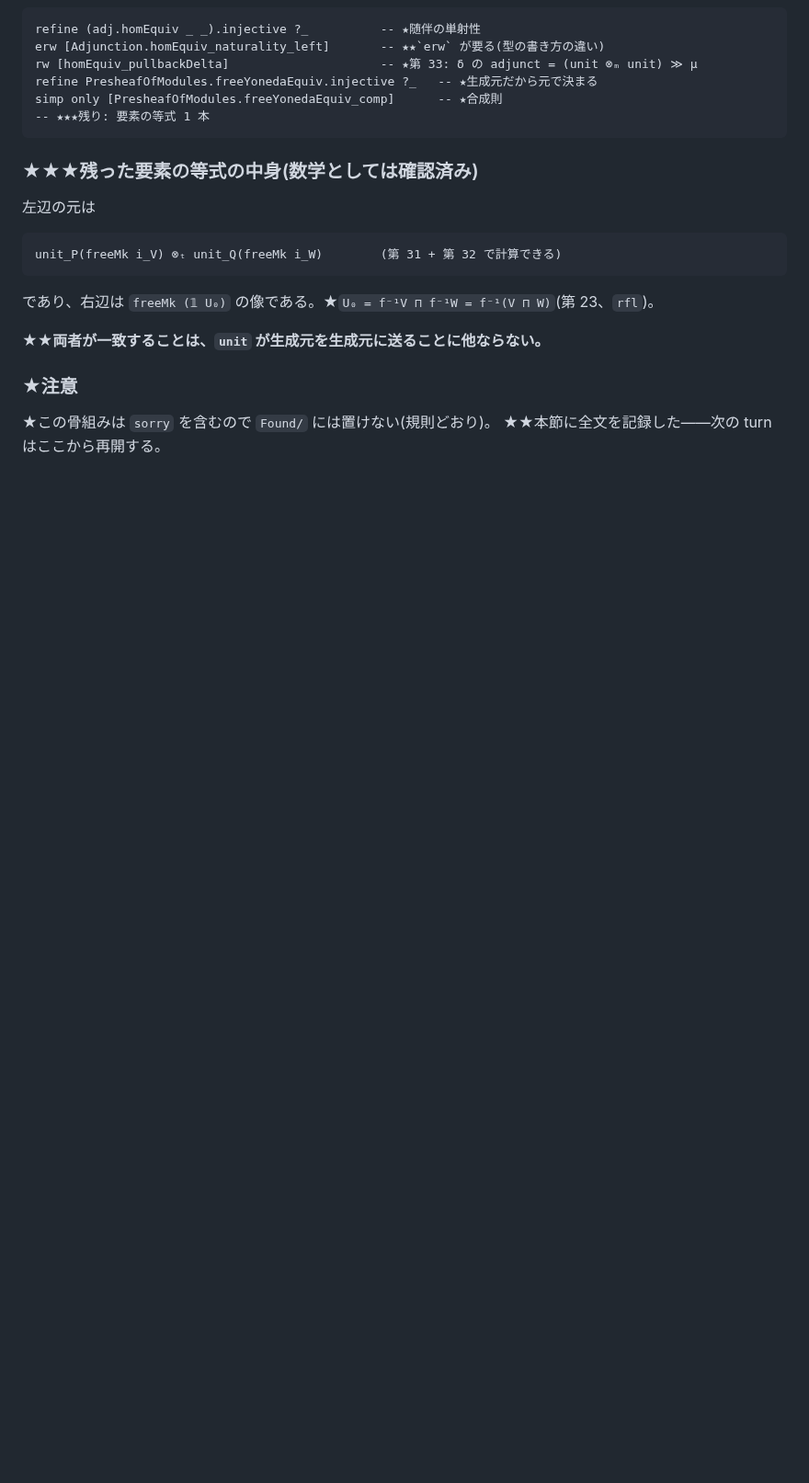
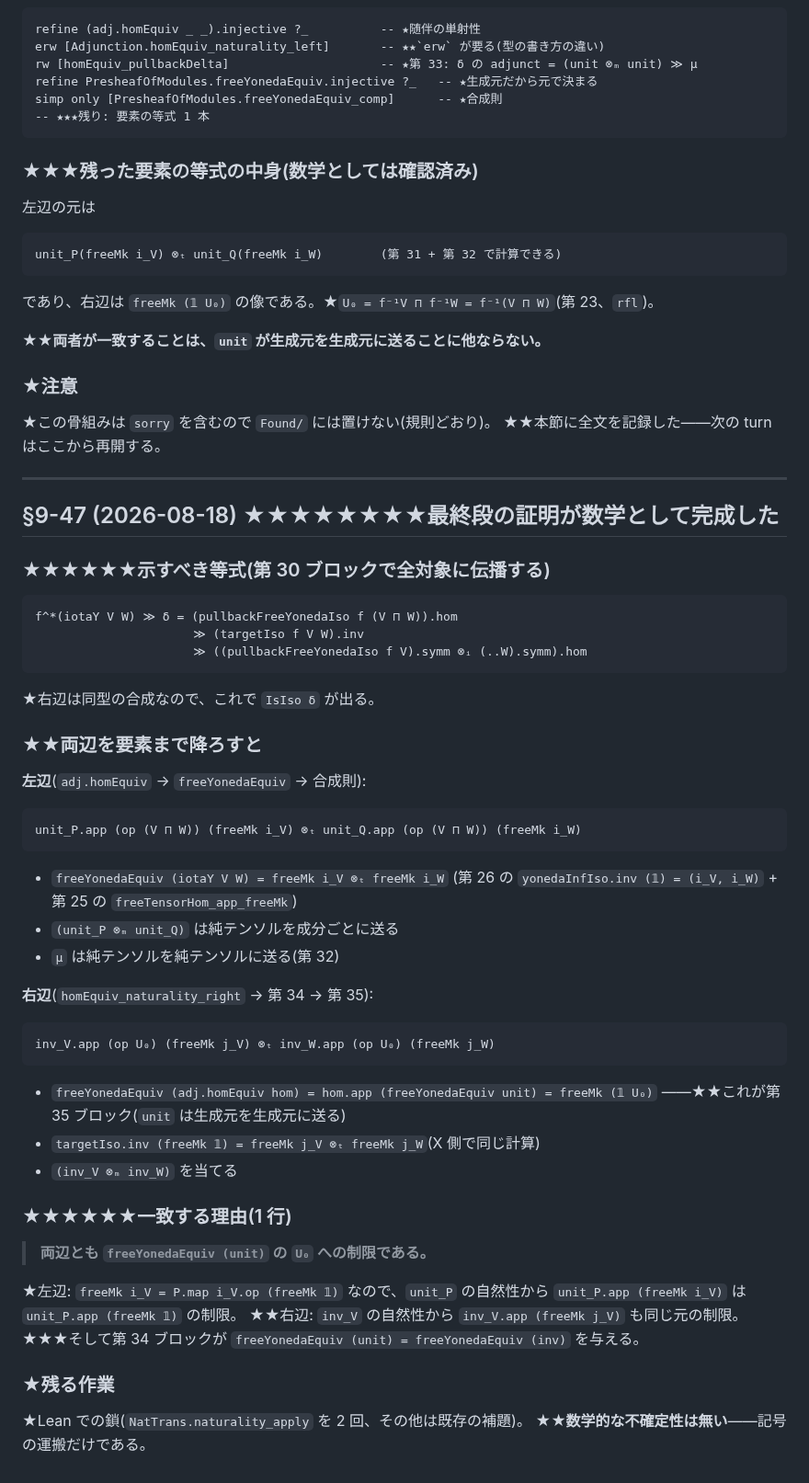
Before and after one commit to aniimura/ABC, a Markdown page: ResearchPaper/genell-goal.md, the part around the change. Shown at 92% size. Drawn GitHub-style; blank space fills up the shorter version.

Commit message:
最終段の証明が数学として完成した(§9-47)
## ★★★★★★一致する理由(1 行)

> **両辺とも `freeYonedaEquiv (unit)` の `U₀` への制限である。**

★左辺: `freeMk i_V = P.map i_V.op (freeMk 𝟙)` なので `unit_P` の自然性から
  `unit_P.app (freeMk i_V)` は `unit_P.app (freeMk 𝟙)` の制限。
★★右辺: `inv_V` の自然性から `inv_V.app (freeMk j_V)` も同じ元の制限。
★★★第 34 ブロックが `freeYonedaEquiv (unit) = freeYonedaEquiv (inv)` を与える。

## ★★両辺の要素(すべて既存の補題で計算できる)

    左辺 = unit_P.app (freeMk i_V) ⊗ₜ unit_Q.app (freeMk i_W)   第 25・26・32
    右辺 = inv_V.app (freeMk j_V) ⊗ₜ inv_W.app (freeMk j_W)     第 34・35

## ★残る作業

★Lean での鎖(`NatTrans.naturality_apply` を 2 回、他は既存補題)。
★★**数学的な不確定性は無い**——記号の運搬だけである。

Co-Authored-By: Claude Opus 5 (1M context) <noreply@anthropic.com>
Claude-Session: https://claude.ai/code/session_01W5qCY5EqWqhjqnv9BG7J6n

```diff
--- a/ResearchPaper/genell-goal.md
+++ b/ResearchPaper/genell-goal.md
@@ -3374,3 +3374,50 @@ coherence を実際に書く必要がある。**mathlib PR 規模(100–200 行)
 
 ★この骨組みは `sorry` を含むので `Found/` には置けない(規則どおり)。
 ★★本節に全文を記録した——次の turn はここから再開する。
+
+
+---
+
+## §9-47 (2026-08-18) ★★★★★★★★最終段の証明が数学として完成した
+
+### ★★★★★★示すべき等式(第 30 ブロックで全対象に伝播する)
+
+    f^*(iotaY V W) ≫ δ = (pullbackFreeYonedaIso f (V ⊓ W)).hom
+                          ≫ (targetIso f V W).inv
+                          ≫ ((pullbackFreeYonedaIso f V).symm ⊗ᵢ (..W).symm).hom
+
+★右辺は同型の合成なので、これで `IsIso δ` が出る。
+
+### ★★両辺を要素まで降ろすと
+
+**左辺**(`adj.homEquiv` → `freeYonedaEquiv` → 合成則):
+
+    unit_P.app (op (V ⊓ W)) (freeMk i_V) ⊗ₜ unit_Q.app (op (V ⊓ W)) (freeMk i_W)
+
+- `freeYonedaEquiv (iotaY V W) = freeMk i_V ⊗ₜ freeMk i_W`
+  (第 26 の `yonedaInfIso.inv (𝟙) = (i_V, i_W)` + 第 25 の `freeTensorHom_app_freeMk`)
+- `(unit_P ⊗ₘ unit_Q)` は純テンソルを成分ごとに送る
+- `μ` は純テンソルを純テンソルに送る(第 32)
+
+**右辺**(`homEquiv_naturality_right` → 第 34 → 第 35):
+
+    inv_V.app (op U₀) (freeMk j_V) ⊗ₜ inv_W.app (op U₀) (freeMk j_W)
+
+- `freeYonedaEquiv (adj.homEquiv hom) = hom.app (freeYonedaEquiv unit) = freeMk (𝟙 U₀)`
+  ——★★これが第 35 ブロック(`unit` は生成元を生成元に送る)
+- `targetIso.inv (freeMk 𝟙) = freeMk j_V ⊗ₜ freeMk j_W`(X 側で同じ計算)
+- `(inv_V ⊗ₘ inv_W)` を当てる
+
+### ★★★★★★一致する理由(1 行)
+
+> **両辺とも `freeYonedaEquiv (unit)` の `U₀` への制限である。**
+
+★左辺: `freeMk i_V = P.map i_V.op (freeMk 𝟙)` なので、`unit_P` の自然性から
+`unit_P.app (freeMk i_V)` は `unit_P.app (freeMk 𝟙)` の制限。
+★★右辺: `inv_V` の自然性から `inv_V.app (freeMk j_V)` も同じ元の制限。
+★★★そして第 34 ブロックが `freeYonedaEquiv (unit) = freeYonedaEquiv (inv)` を与える。
+
+### ★残る作業
+
+★Lean での鎖(`NatTrans.naturality_apply` を 2 回、その他は既存の補題)。
+★★**数学的な不確定性は無い**——記号の運搬だけである。
```
